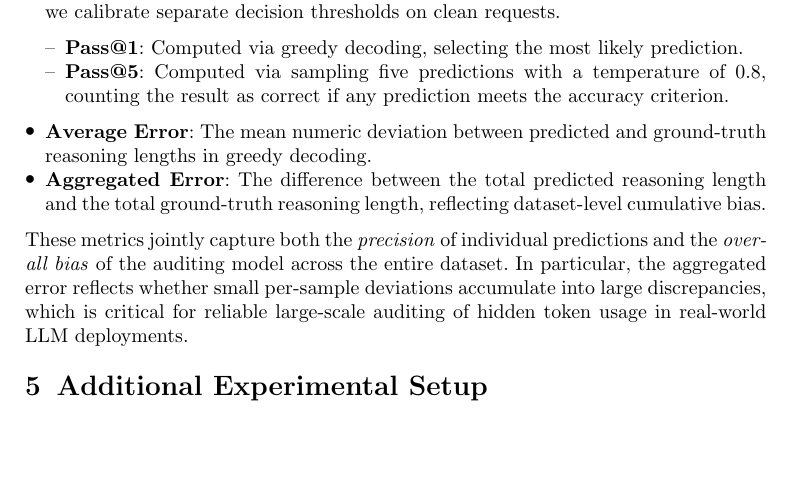
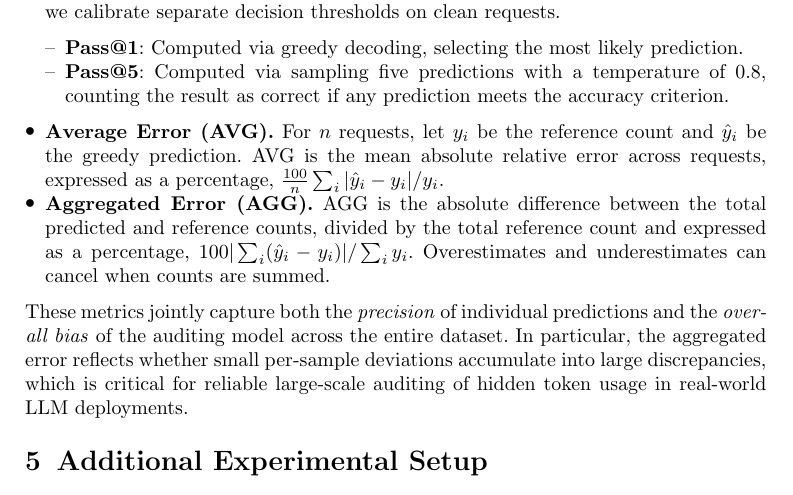
Before and after one commit to ziyaow1010/NPJAI-palace, a LaTeX paper (sn-article.tex): part of page 12 of 16, cut so that both start at the same text, the shorter picture padded with empty space. Compiled offline with pdfLaTeX.

Commit message:
Define approved AVG and AGG metrics in Methods

```diff
--- a/sn-article.tex
+++ b/sn-article.tex
@@ -661,8 +661,8 @@ For each dataset, we evaluate auditing performance using the following four metr
 \item \textbf{Pass@1}: Computed via greedy decoding, selecting the most likely prediction.
 \item \textbf{Pass@5}: Computed via sampling five predictions with a temperature of 0.8, counting the result as correct if any prediction meets the accuracy criterion.
 \end{itemize}
-\item \textbf{Average Error}: The mean numeric deviation between predicted and ground-truth reasoning lengths in greedy decoding.
-\item \textbf{Aggregated Error}: The difference between the total predicted reasoning length and the total ground-truth reasoning length, reflecting dataset-level cumulative bias.
+\item \textbf{Average Error (AVG).} For \(n\) requests, let \(y_i\) be the reference count and \(\hat y_i\) be the greedy prediction. AVG is the mean absolute relative error across requests, expressed as a percentage, \(\frac{100}{n}\sum_i |\hat y_i-y_i|/y_i\).
+\item \textbf{Aggregated Error (AGG).} AGG is the absolute difference between the total predicted and reference counts, divided by the total reference count and expressed as a percentage, \(100|\sum_i(\hat y_i-y_i)|/\sum_i y_i\). Overestimates and underestimates can cancel when counts are summed.
 \end{itemize}
 These metrics jointly capture both the \textit{precision} of individual predictions and the \textit{overall bias} of the auditing model across the entire dataset. In particular, the aggregated error reflects whether small per-sample deviations accumulate into large discrepancies, which is critical for reliable large-scale auditing of hidden token usage in real-world LLM deployments.
 
```
